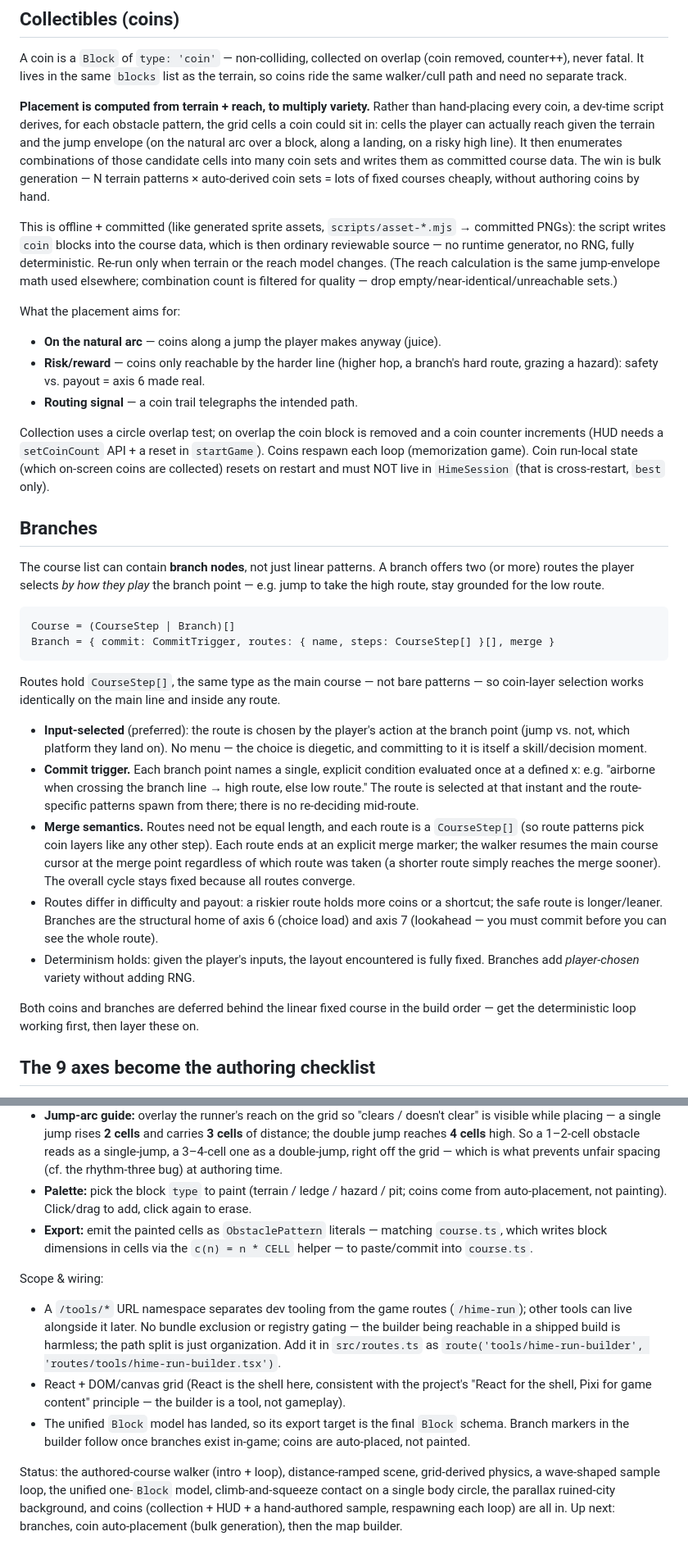
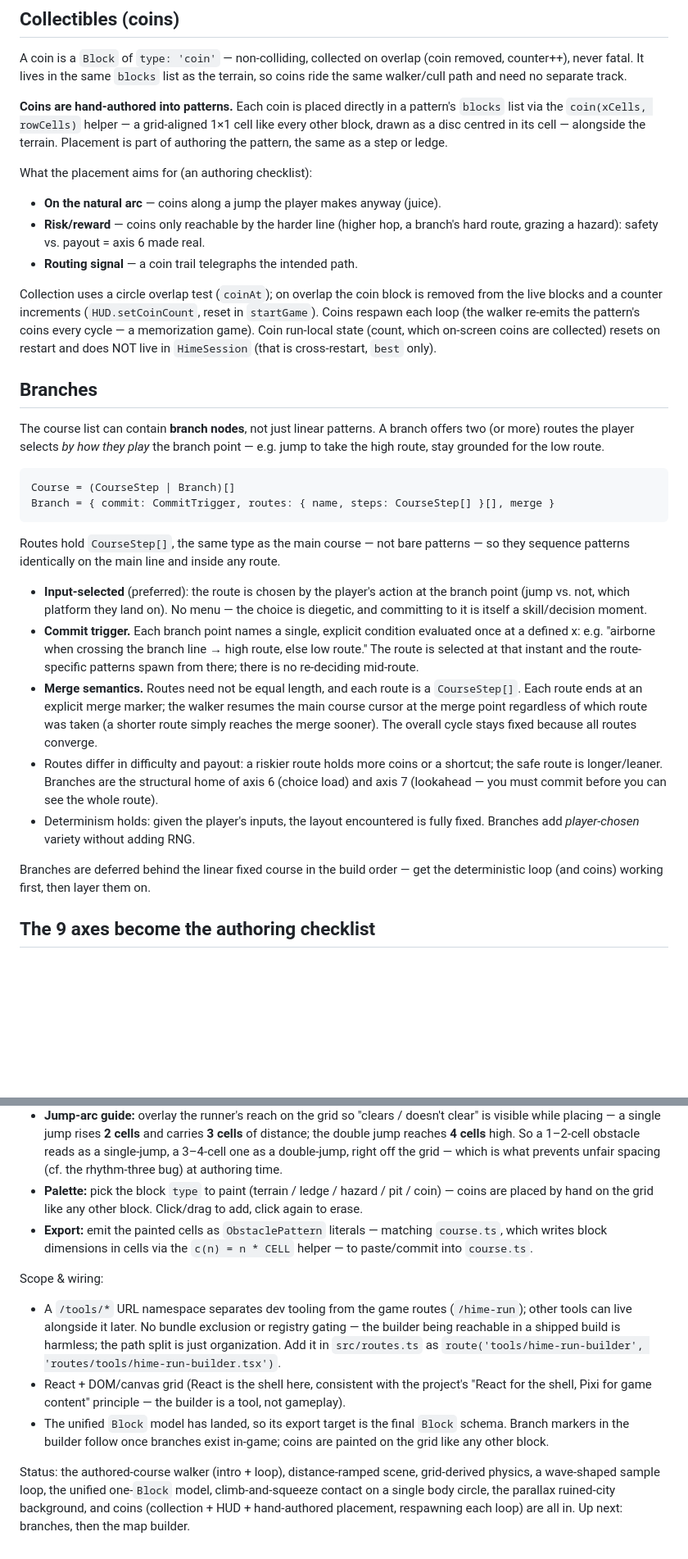
Before and after one commit to tatat/pon-games-playgrond, a Markdown page: docs/hime-run-plan.md, 2 parts joined by grey strips. Shown at 82% size. Rendered like a GitHub page; blank space fills up the shorter version.

Commit message:
docs(hime-run): coins are hand-authored, drop coin auto-placement
Coins are ordinary committed `coin` blocks placed by hand into patterns
(grid-aligned 1x1 cells), not a separate combinable layer derived by an
offline reach solver. Update the plan to describe only that decided
model: rewrite the Collectibles section, drop the auto-placement remaining
item and the coin-layer references in Branches / Decided / Open questions,
and have the map builder paint coins like any other block.

Co-Authored-By: Claude Opus 4.8 (1M context) <noreply@anthropic.com>

````diff
--- a/docs/hime-run-plan.md
+++ b/docs/hime-run-plan.md
@@ -200,34 +200,25 @@ A coin is a `Block` of `type: 'coin'` — non-colliding, collected on overlap
 (coin removed, counter++), never fatal. It lives in the same `blocks` list as the
 terrain, so coins ride the same walker/cull path and need no separate track.
 
-**Placement is computed from terrain + reach, to multiply variety.** Rather than
-hand-placing every coin, a dev-time script derives, for each obstacle pattern,
-the grid cells a coin could sit in: cells the player can actually reach given the
-terrain and the jump envelope (on the natural arc over a block, along a landing,
-on a risky high line). It then enumerates combinations of those candidate cells
-into many coin sets and writes them as committed course data. The win is bulk
-generation — N terrain patterns × auto-derived coin sets = lots of fixed courses
-cheaply, without authoring coins by hand.
+**Coins are hand-authored into patterns.** Each coin is placed directly in a
+pattern's `blocks` list via the `coin(xCells, rowCells)` helper — a grid-aligned
+1×1 cell like every other block, drawn as a disc centred in its cell — alongside
+the terrain. Placement is part of authoring the pattern, the same as a step or
+ledge.
 
-This is offline + committed (like generated sprite assets, `scripts/asset-*.mjs`
-→ committed PNGs): the script writes `coin` blocks into the course data, which is
-then ordinary reviewable source — no runtime generator, no RNG, fully
-deterministic. Re-run only when terrain or the reach model changes. (The reach
-calculation is the same jump-envelope math used elsewhere; combination count is
-filtered for quality — drop empty/near-identical/unreachable sets.)
-
-What the placement aims for:
+What the placement aims for (an authoring checklist):
 
 - **On the natural arc** — coins along a jump the player makes anyway (juice).
 - **Risk/reward** — coins only reachable by the harder line (higher hop, a
   branch's hard route, grazing a hazard): safety vs. payout = axis 6 made real.
 - **Routing signal** — a coin trail telegraphs the intended path.
 
-Collection uses a circle overlap test; on overlap the coin block is removed and a
-coin counter increments (HUD needs a `setCoinCount` API + a reset in
-`startGame`). Coins respawn each loop (memorization game). Coin run-local state
-(which on-screen coins are collected) resets on restart and must NOT live in
-`HimeSession` (that is cross-restart, `best` only).
+Collection uses a circle overlap test (`coinAt`); on overlap the coin block is
+removed from the live blocks and a counter increments (`HUD.setCoinCount`, reset
+in `startGame`). Coins respawn each loop (the walker re-emits the pattern's coins
+every cycle — a memorization game). Coin run-local state (count, which on-screen
+coins are collected) resets on restart and does NOT live in `HimeSession` (that is
+cross-restart, `best` only).
 
 ## Branches
 
@@ -241,8 +232,8 @@ Branch = { commit: CommitTrigger, routes: { name, steps: CourseStep[] }[], merge
 ```
 
 Routes hold `CourseStep[]`, the same type as the main course — not bare
-patterns — so coin-layer selection works identically on the main line and inside
-any route.
+patterns — so they sequence patterns identically on the main line and inside any
+route.
 
 - **Input-selected** (preferred): the route is chosen by the player's action at
   the branch point (jump vs. not, which platform they land on). No menu — the
@@ -252,8 +243,8 @@ any route.
   high route, else low route." The route is selected at that instant and the
   route-specific patterns spawn from there; there is no re-deciding mid-route.
 - **Merge semantics.** Routes need not be equal length, and each route is a
-  `CourseStep[]` (so route patterns pick coin layers like any other step). Each
-  route ends at an explicit merge marker; the walker resumes the main course
+  `CourseStep[]`. Each route ends at an explicit merge marker; the walker resumes
+  the main course
   cursor at the merge point regardless of which route was taken (a shorter route
   simply reaches the merge sooner). The overall cycle stays fixed because all
   routes converge.
@@ -264,8 +255,8 @@ any route.
 - Determinism holds: given the player's inputs, the layout encountered is fully
   fixed. Branches add *player-chosen* variety without adding RNG.
 
-Both coins and branches are deferred behind the linear fixed course in the build
-order — get the deterministic loop working first, then layer these on.
+Branches are deferred behind the linear fixed course in the build order — get the
+deterministic loop (and coins) working first, then layer them on.
 
 ## The 9 axes become the authoring checklist
 
@@ -379,9 +363,9 @@ free-form:
   obstacle reads as a single-jump, a 3–4-cell one as a double-jump, right off the
   grid — which is what prevents unfair spacing (cf. the rhythm-three bug) at
   authoring time.
-- **Palette:** pick the block `type` to paint (terrain / ledge / hazard / pit;
-  coins come from auto-placement, not painting). Click/drag to add, click again to
-  erase.
+- **Palette:** pick the block `type` to paint (terrain / ledge / hazard / pit /
+  coin) — coins are placed by hand on the grid like any other block. Click/drag to
+  add, click again to erase.
 - **Export:** emit the painted cells as `ObstaclePattern` literals — matching
   `course.ts`, which writes block dimensions in cells via the `c(n) = n * CELL`
   helper — to paste/commit into `course.ts`.
@@ -398,11 +382,10 @@ Scope & wiring:
   is a tool, not gameplay).
 - The unified `Block` model has landed, so its export target is the final `Block`
   schema. Branch markers in the builder follow once branches exist in-game; coins
-  are auto-placed, not painted.
+  are painted on the grid like any other block.
 
 Status: the authored-course walker (intro + loop), distance-ramped scene,
 grid-derived physics, a wave-shaped sample loop, the unified one-`Block` model,
 climb-and-squeeze contact on a single body circle, the parallax ruined-city
-background, and coins (collection + HUD + a hand-authored sample, respawning each
-loop) are all in. Up next: branches, coin auto-placement (bulk generation), then
-the map builder.
+background, and coins (collection + HUD + hand-authored placement, respawning each
+loop) are all in. Up next: branches, then the map builder.
````
Also changed, not shown: other parts of docs/hime-run-plan.md (+5 -12 lines).
